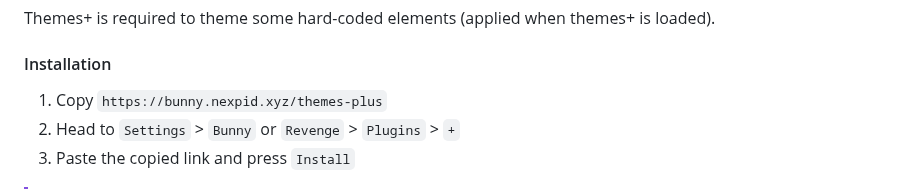
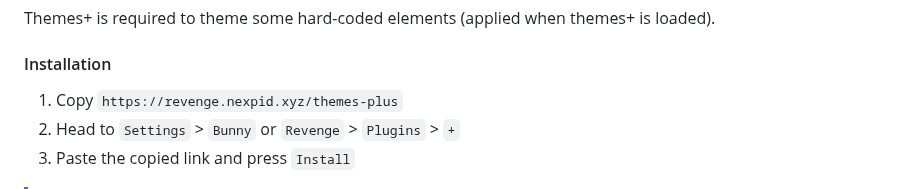
Before and after one commit to catppuccin/vendetta, a Markdown page: README.md, the part around the change. Drawn GitHub-style.

Commit message:
docs: update themes-plus link (#56)

```diff
--- a/README.md
+++ b/README.md
@@ -59,7 +59,7 @@ Themes+ is required to theme some hard-coded elements (applied when themes+ is
 loaded).
 
 #### Installation
-1. Copy `https://bunny.nexpid.xyz/themes-plus`
+1. Copy `https://revenge.nexpid.xyz/themes-plus`
 2. Head to `Settings` > `Bunny` or `Revenge` > `Plugins` > `+`
 3. Paste the copied link and press `Install`
 > [!IMPORTANT]
```
